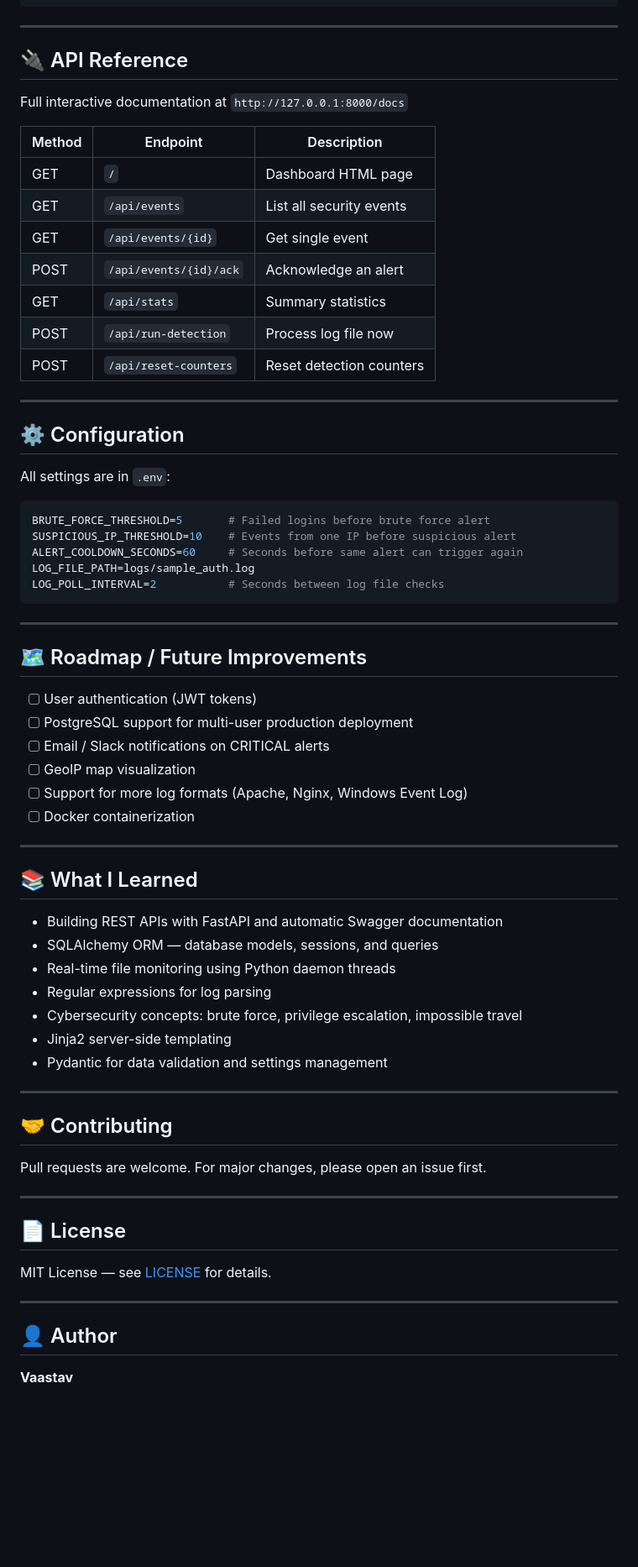
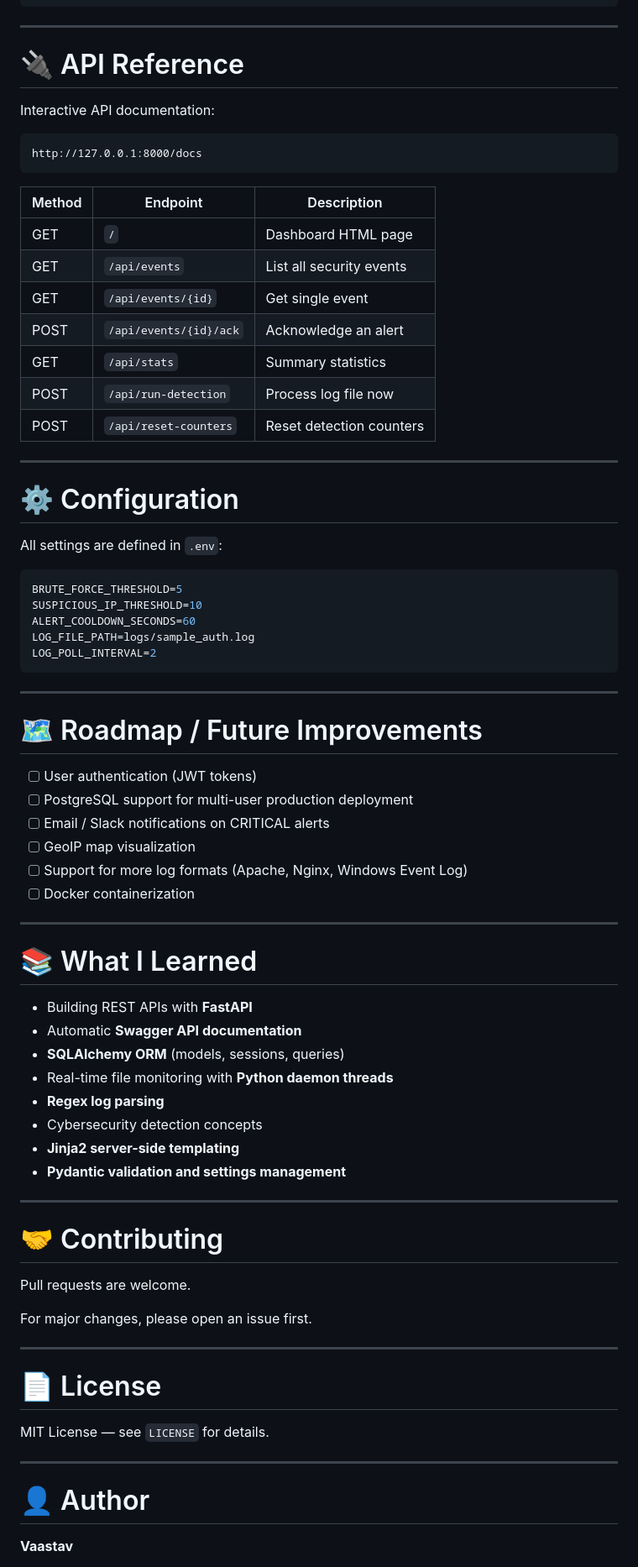
Before and after one commit to vaastav1/mini-soc-platform, a Markdown page: README.md, the part around one of its changes. Shown at 84% size. Drawn GitHub-style; blank space fills up the shorter version.

Commit message:
Revise README for clarity and additional details
Updated README to enhance project description, features, and instructions.

````diff
--- a/README.md
+++ b/README.md
@@ -153,71 +189,78 @@ mini-soc-platform/
 
 ---
 
-## 🔌 API Reference
+# 🔌 API Reference
 
-Full interactive documentation at `http://127.0.0.1:8000/docs`
+Interactive API documentation:
 
-| Method | Endpoint | Description |
-|---|---|---|
-| GET | `/` | Dashboard HTML page |
-| GET | `/api/events` | List all security events |
-| GET | `/api/events/{id}` | Get single event |
-| POST | `/api/events/{id}/ack` | Acknowledge an alert |
-| GET | `/api/stats` | Summary statistics |
-| POST | `/api/run-detection` | Process log file now |
-| POST | `/api/reset-counters` | Reset detection counters |
+```
+http://127.0.0.1:8000/docs
+```
+
+| Method | Endpoint               | Description              |
+| ------ | ---------------------- | ------------------------ |
+| GET    | `/`                    | Dashboard HTML page      |
+| GET    | `/api/events`          | List all security events |
+| GET    | `/api/events/{id}`     | Get single event         |
+| POST   | `/api/events/{id}/ack` | Acknowledge an alert     |
+| GET    | `/api/stats`           | Summary statistics       |
+| POST   | `/api/run-detection`   | Process log file now     |
+| POST   | `/api/reset-counters`  | Reset detection counters |
 
 ---
 
-## ⚙️ Configuration
+# ⚙️ Configuration
 
-All settings are in `.env`:
+All settings are defined in `.env`:
 
 ```env
-BRUTE_FORCE_THRESHOLD=5       # Failed logins before brute force alert
-SUSPICIOUS_IP_THRESHOLD=10    # Events from one IP before suspicious alert
-ALERT_COOLDOWN_SECONDS=60     # Seconds before same alert can trigger again
+BRUTE_FORCE_THRESHOLD=5
+SUSPICIOUS_IP_THRESHOLD=10
+ALERT_COOLDOWN_SECONDS=60
 LOG_FILE_PATH=logs/sample_auth.log
-LOG_POLL_INTERVAL=2           # Seconds between log file checks
+LOG_POLL_INTERVAL=2
 ```
 
 ---
 
-## 🗺️ Roadmap / Future Improvements
+# 🗺️ Roadmap / Future Improvements
 
-- [ ] User authentication (JWT tokens)
-- [ ] PostgreSQL support for multi-user production deployment
-- [ ] Email / Slack notifications on CRITICAL alerts
-- [ ] GeoIP map visualization
-- [ ] Support for more log formats (Apache, Nginx, Windows Event Log)
-- [ ] Docker containerization
+* [ ] User authentication (JWT tokens)
+* [ ] PostgreSQL support for multi-user production deployment
+* [ ] Email / Slack notifications on CRITICAL alerts
+* [ ] GeoIP map visualization
+* [ ] Support for more log formats (Apache, Nginx, Windows Event Log)
+* [ ] Docker containerization
 
 ---
 
-## 📚 What I Learned
+# 📚 What I Learned
 
-- Building REST APIs with FastAPI and automatic Swagger documentation
-- SQLAlchemy ORM — database models, sessions, and queries
-- Real-time file monitoring using Python daemon threads
-- Regular expressions for log parsing
-- Cybersecurity concepts: brute force, privilege escalation, impossible travel
-- Jinja2 server-side templating
-- Pydantic for data validation and settings management
+* Building REST APIs with **FastAPI**
+* Automatic **Swagger API documentation**
+* **SQLAlchemy ORM** (models, sessions, queries)
+* Real-time file monitoring with **Python daemon threads**
+* **Regex log parsing**
+* Cybersecurity detection concepts
+* **Jinja2 server-side templating**
+* **Pydantic validation and settings management**
 
 ---
 
-## 🤝 Contributing
+# 🤝 Contributing
 
-Pull requests are welcome. For major changes, please open an issue first.
+Pull requests are welcome.
+
+For major changes, please open an issue first.
 
 ---
 
-## 📄 License
+# 📄 License
 
-MIT License — see [LICENSE](LICENSE) for details.
+MIT License — see `LICENSE` for details.
 
 ---
 
-## 👤 Author
+# 👤 Author
 
 **Vaastav**
````
Also changed, not shown: other parts of README.md (+106 -71 lines).
